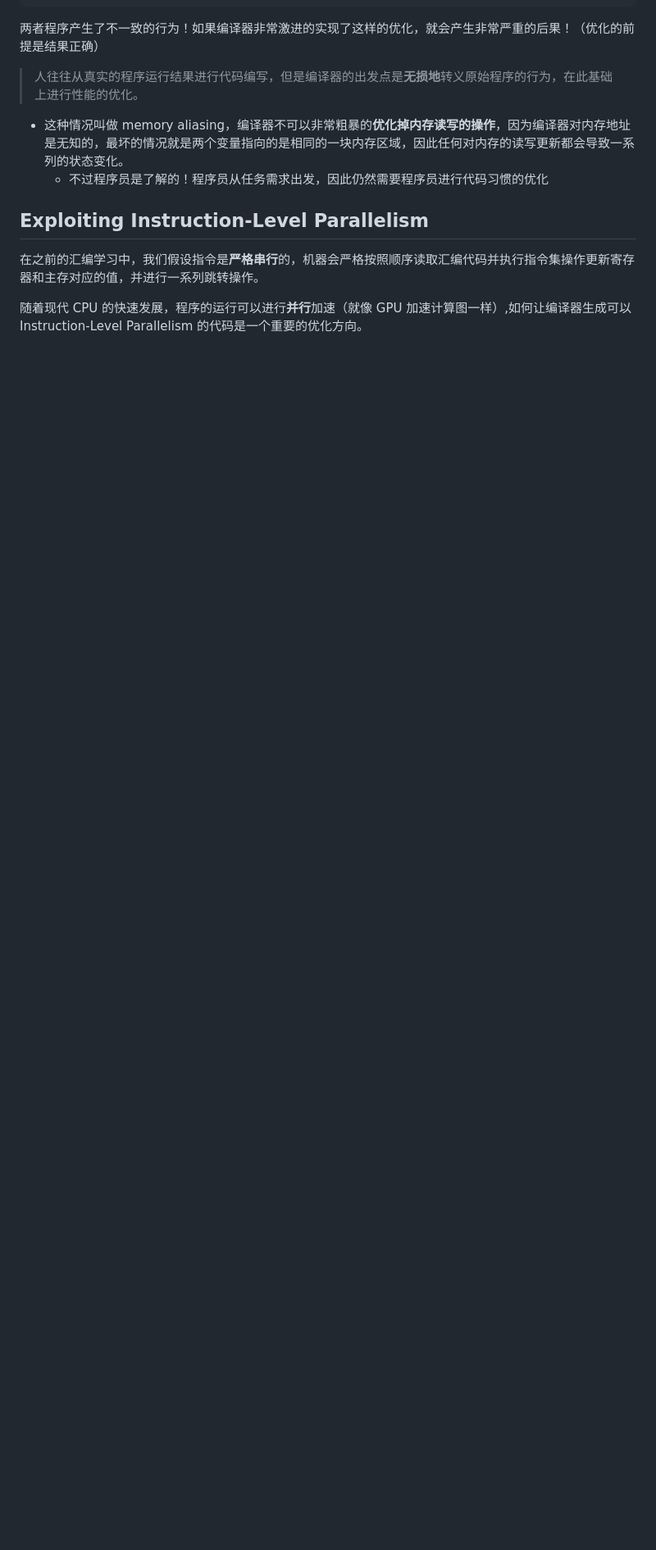
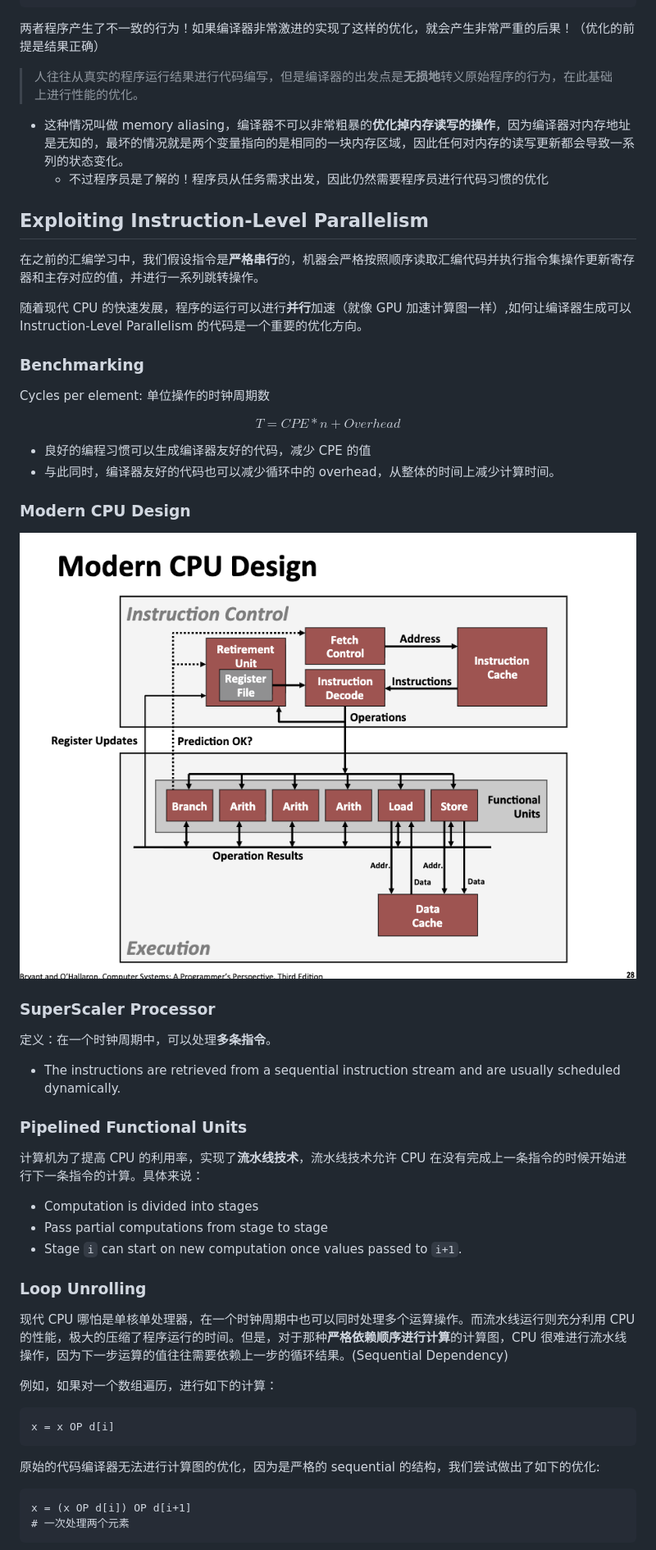
Before and after one commit to xiyuanyang-code/My-CSAPP, a Markdown page: docs/notes/Lecture_10.md, the part around the change printed below. Shown: that part at 82% size. Drawn GitHub-style; pictures changed too: docs/assets/Lecture10/cpu_design.png (added); blank space fills up the shorter version.

Commit message:
feat: add lecture 10 notes

````diff
--- a/docs/notes/Lecture_10.md
+++ b/docs/notes/Lecture_10.md
@@ -259,3 +270,49 @@ array[9]: 1.000000
 
 随着现代 CPU 的快速发展，程序的运行可以进行**并行**加速（就像 GPU 加速计算图一样）,如何让编译器生成可以 Instruction­‐Level Parallelism 的代码是一个重要的优化方向。
 
+### Benchmarking
+
+Cycles per element: 单位操作的时钟周期数
+
+$$
+T = CPE * n + Overhead
+$$
+
+- 良好的编程习惯可以生成编译器友好的代码，减少 CPE 的值
+- 与此同时，编译器友好的代码也可以减少循环中的 overhead，从整体的时间上减少计算时间。
+
+### Modern CPU Design
+
+![](../assets/Lecture10/cpu_design.png)
+
+### SuperScaler Processor
+
+定义：在一个时钟周期中，可以处理**多条指令**。
+
+- The instructions are retrieved from a sequential instruction stream and are usually scheduled dynamically.
+
+### Pipelined Functional Units
+
+计算机为了提高 CPU 的利用率，实现了**流水线技术**，流水线技术允许 CPU 在没有完成上一条指令的时候开始进行下一条指令的计算。具体来说：
+
+- Computation is divided into stages
+- Pass partial computations from stage to stage
+- Stage `i` can start on new computation once values passed to `i+1`.
+
+### Loop Unrolling
+
+现代 CPU 哪怕是单核单处理器，在一个时钟周期中也可以同时处理多个运算操作。而流水线运行则充分利用 CPU 的性能，极大的压缩了程序运行的时间。但是，对于那种**严格依赖顺序进行计算**的计算图，CPU 很难进行流水线操作，因为下一步运算的值往往需要依赖上一步的循环结果。(Sequential Dependency)
+
+例如，如果对一个数组遍历，进行如下的计算：
+
+```
+x = x OP d[i]
+```
+
+原始的代码编译器无法进行计算图的优化，因为是严格的 sequential 的结构，我们尝试做出了如下的优化:
+
+```
+x = (x OP d[i]) OP d[i+1]
+# 一次处理两个元素
+```
+
````
Also changed, not shown: other parts of docs/notes/Lecture_10.md (+59 -0 lines), docs/assets/Lecture10/reass_comp.png (added), 1 other file.
